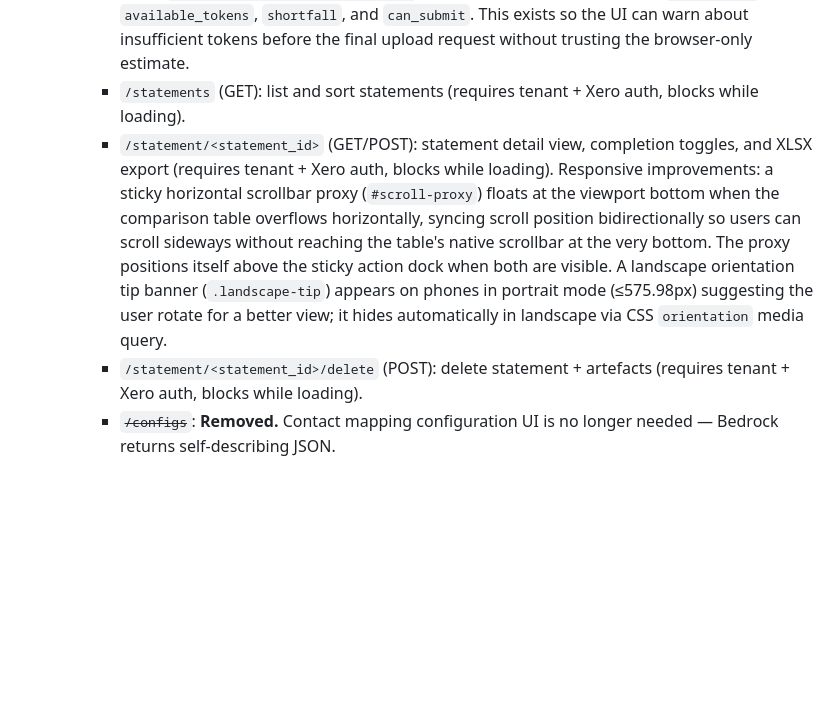
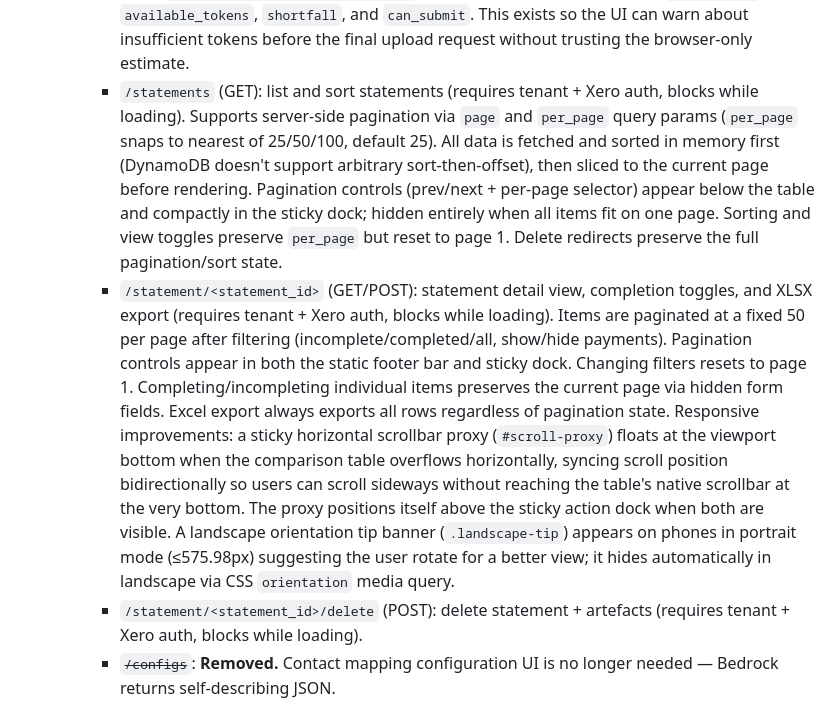
Before and after one commit to olliesaull/statement-processor, a Markdown page: README.md, the part around the change. Rendered like a GitHub page; blank space fills up the shorter version.

Commit message:
docs: update README with pagination details for statement pages
Co-Authored-By: Claude Opus 4.6 (1M context) <noreply@anthropic.com>

```diff
--- a/README.md
+++ b/README.md
@@ -322,8 +322,8 @@ The Bedrock Converse API requires model access to be enabled in the AWS console.
     - `/tenant_management` (GET): tenant picker/overview (requires Xero auth via `@xero_token_required`). The page reads each tenant's `TokenBalance` snapshot from `TenantBillingTable` so the current tenant chip and tenant list both show available tokens without recomputing ledger totals in-request.
     - `/upload-statements` (GET/POST): upload PDFs and trigger textraction (requires tenant + Xero auth, blocks while loading). The page keeps the lightweight client-side page estimate for instant feedback, but the POST handler now reserves tokens atomically before any S3 upload starts. Reservation writes update `TenantBillingTable`, append `RESERVE` rows to `TenantTokenLedgerTable`, and create the statement header rows with `PdfPageCount`, `ReservationLedgerEntryID`, and `TokenReservationStatus=reserved`. If the web app cannot upload the PDF or start Step Functions after reservation, it immediately releases the reservation and cleans up the statement row again.
     - `/api/upload-statements/preflight` (POST): authoritative upload validation endpoint used by the upload page before submit. It accepts the currently selected PDFs, counts their pages server-side with `pypdf` (while the browser keeps its own lightweight estimate for instant UX), reads `TenantBillingTable.TokenBalance`, and returns per-file counts plus `total_pages`, `available_tokens`, `shortfall`, and `can_submit`. This exists so the UI can warn about insufficient tokens before the final upload request without trusting the browser-only estimate.
-    - `/statements` (GET): list and sort statements (requires tenant + Xero auth, blocks while loading).
-    - `/statement/<statement_id>` (GET/POST): statement detail view, completion toggles, and XLSX export (requires tenant + Xero auth, blocks while loading). Responsive improvements: a sticky horizontal scrollbar proxy (`#scroll-proxy`) floats at the viewport bottom when the comparison table overflows horizontally, syncing scroll position bidirectionally so users can scroll sideways without reaching the table's native scrollbar at the very bottom. The proxy positions itself above the sticky action dock when both are visible. A landscape orientation tip banner (`.landscape-tip`) appears on phones in portrait mode (≤575.98px) suggesting the user rotate for a better view; it hides automatically in landscape via CSS `orientation` media query.
+    - `/statements` (GET): list and sort statements (requires tenant + Xero auth, blocks while loading). Supports server-side pagination via `page` and `per_page` query params (`per_page` snaps to nearest of 25/50/100, default 25). All data is fetched and sorted in memory first (DynamoDB doesn't support arbitrary sort-then-offset), then sliced to the current page before rendering. Pagination controls (prev/next + per-page selector) appear below the table and compactly in the sticky dock; hidden entirely when all items fit on one page. Sorting and view toggles preserve `per_page` but reset to page 1. Delete redirects preserve the full pagination/sort state.
+    - `/statement/<statement_id>` (GET/POST): statement detail view, completion toggles, and XLSX export (requires tenant + Xero auth, blocks while loading). Items are paginated at a fixed 50 per page after filtering (incomplete/completed/all, show/hide payments). Pagination controls appear in both the static footer bar and sticky dock. Changing filters resets to page 1. Completing/incompleting individual items preserves the current page via hidden form fields. Excel export always exports all rows regardless of pagination state. Responsive improvements: a sticky horizontal scrollbar proxy (`#scroll-proxy`) floats at the viewport bottom when the comparison table overflows horizontally, syncing scroll position bidirectionally so users can scroll sideways without reaching the table's native scrollbar at the very bottom. The proxy positions itself above the sticky action dock when both are visible. A landscape orientation tip banner (`.landscape-tip`) appears on phones in portrait mode (≤575.98px) suggesting the user rotate for a better view; it hides automatically in landscape via CSS `orientation` media query.
     - `/statement/<statement_id>/delete` (POST): delete statement + artefacts (requires tenant + Xero auth, blocks while loading).
     - ~~`/configs`~~: **Removed.** Contact mapping configuration UI is no longer needed — Bedrock returns self-describing JSON.
     - `/instructions` (GET): instructions page.
```
